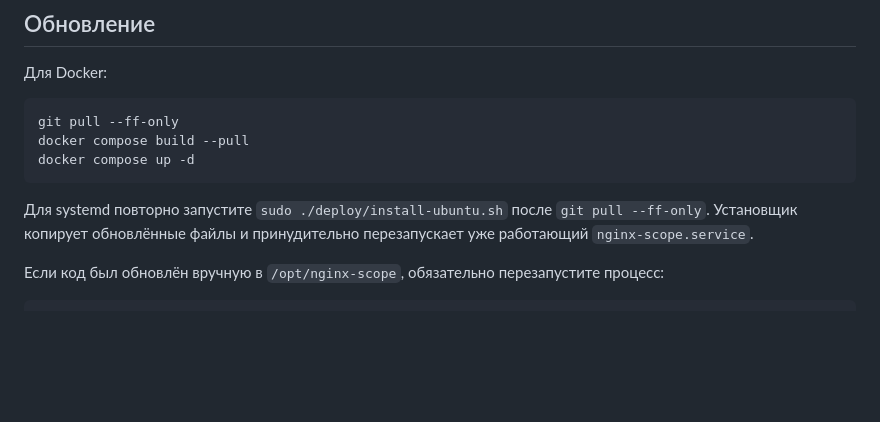
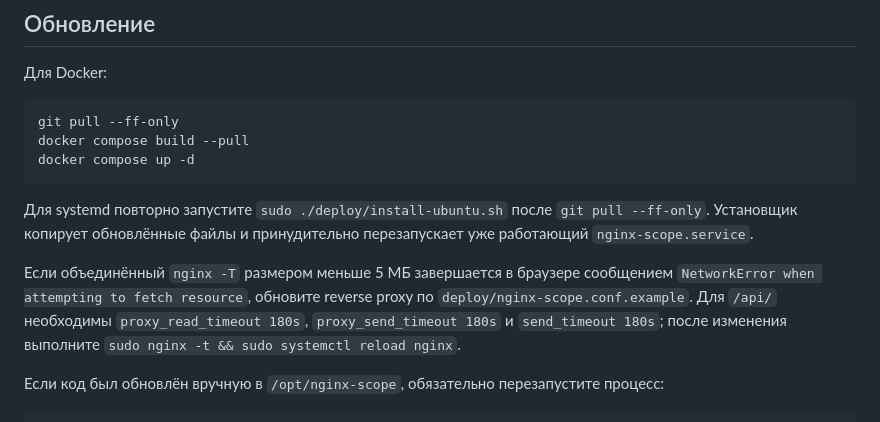
Before and after one commit to Andrey123654/Nginx, a Markdown page: docs/UBUNTU_DEPLOYMENT.md, the part around the change. Drawn GitHub-style; blank space fills up the shorter version.

Commit message:
Fix large nginx dump analysis timeouts

````diff
--- a/docs/UBUNTU_DEPLOYMENT.md
+++ b/docs/UBUNTU_DEPLOYMENT.md
@@ -54,6 +54,8 @@ docker compose up -d
 
 Для systemd повторно запустите `sudo ./deploy/install-ubuntu.sh` после `git pull --ff-only`. Установщик копирует обновлённые файлы и принудительно перезапускает уже работающий `nginx-scope.service`.
 
+Если объединённый `nginx -T` размером меньше 5 МБ завершается в браузере сообщением `NetworkError when attempting to fetch resource`, обновите reverse proxy по `deploy/nginx-scope.conf.example`. Для `/api/` необходимы `proxy_read_timeout 180s`, `proxy_send_timeout 180s` и `send_timeout 180s`; после изменения выполните `sudo nginx -t && sudo systemctl reload nginx`.
+
 Если код был обновлён вручную в `/opt/nginx-scope`, обязательно перезапустите процесс:
 
 ```bash
````
